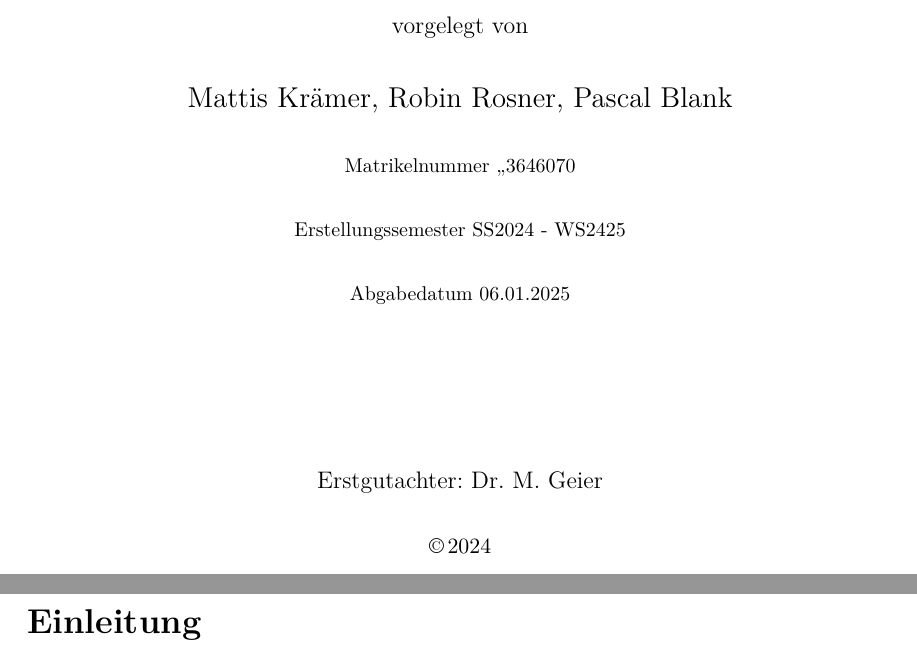
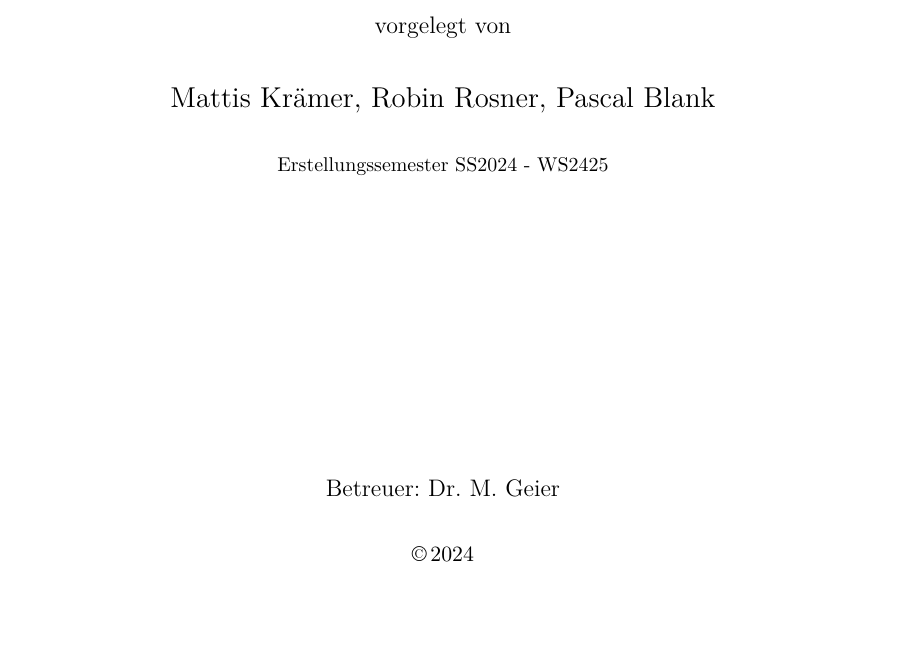
Before and after one commit to Lexxn0x3/CYBRAIL, a LaTeX thesis (Abschlussbericht/thesis.tex, which reads Abschlussbericht/cover.tex): two parts of pages 1 and 3 of 29 before the commit and part of page 1 of 14 after it, the two joined at a grey line, cut so that both start at the same text. Compiled offline with pdfLaTeX.

Commit message:
Report rm clear pages and indents for binded book

```diff
--- a/Abschlussbericht/cover.tex
+++ b/Abschlussbericht/cover.tex
@@ -19,13 +19,11 @@ vorgelegt von
 \Large
 \autor\\[0.5cm]
 \small
-Matrikelnummer \matrikelnr \\[0.5cm]
 Erstellungssemester \creationsemester \\[0.5cm]
-Abgabedatum \submissiondate\\[0.5cm]
 \vspace*{\fill}
 \large
 %\begin{tabular}{p{3cm}p{8cm}}\\
-Erstgutachter:  \erstgutachter\\[1.2ex]
+Betreuer:  \erstgutachter\\[1.2ex]
 %Zweitgutachter: & \quad \zweitgutachter\\[1.2ex]
 %discomment "Betreuer" and "Unternehmen" for a thesis in a company
 %Betreuer: & \quad \betreuer\\
--- a/Abschlussbericht/thesis.tex
+++ b/Abschlussbericht/thesis.tex
@@ -3,7 +3,7 @@
     a4paper,
     sfdefaults=false,
     toc=chapterentrywithdots,
-    twoside,openright,
+    oneside,openany,
     titlepage,
     parskip=half,
     headings=normal,  % reduces heading size
```
Also changed, not shown: Abschlussbericht/thesis.pdf, Abschlussbericht/thesis.tex (2 more changed lines).
